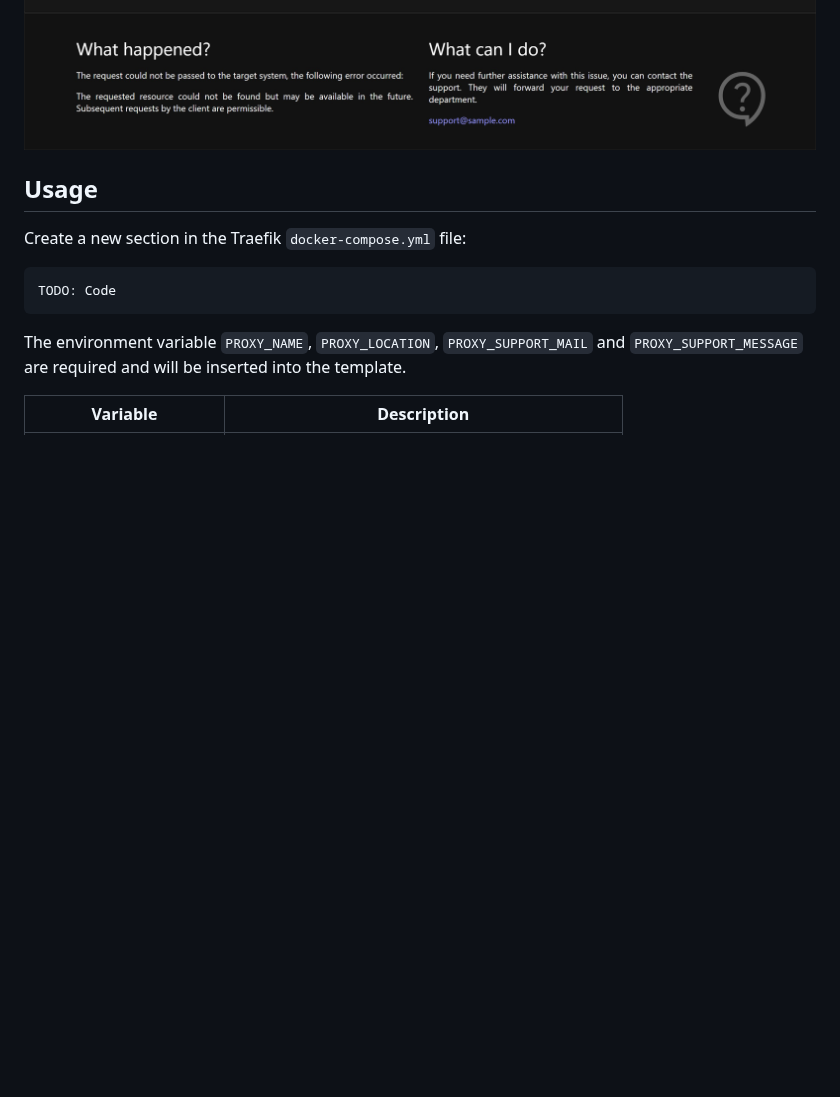
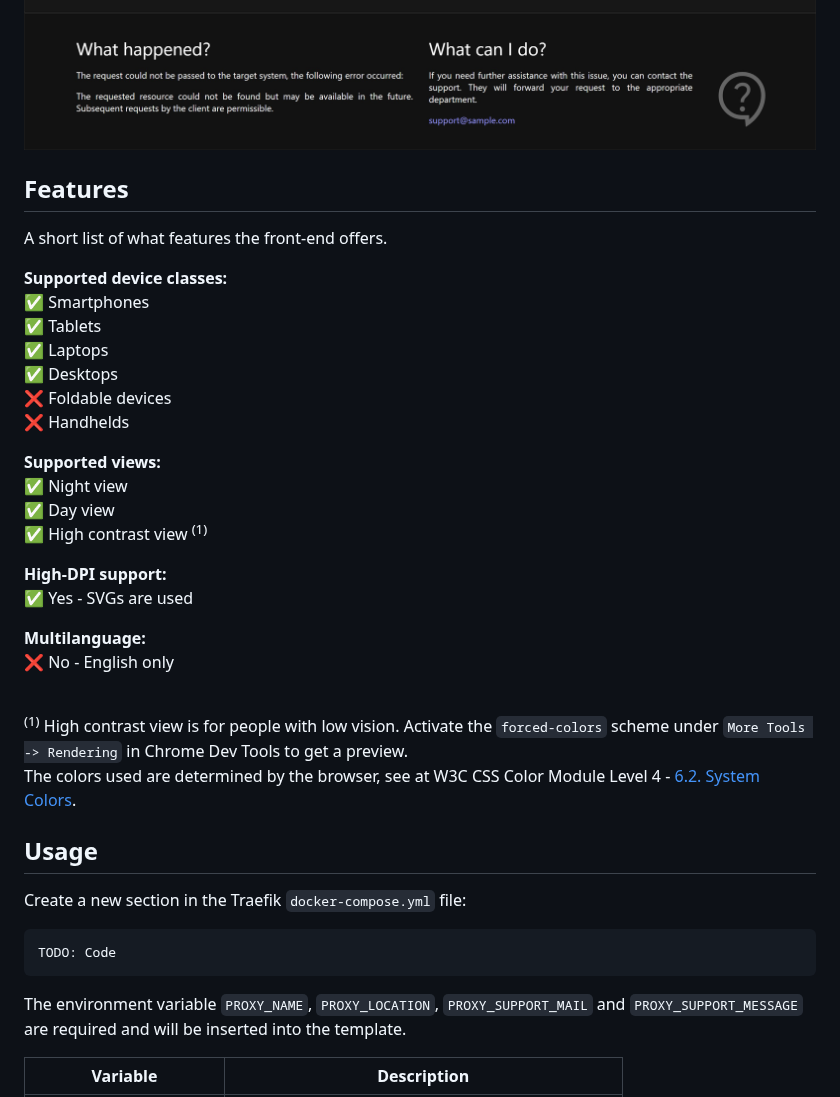
Before and after one commit to patbec/traefik-error-pages, a Markdown page: README.md, the part around the change. GitHub-like rendering; blank space fills up the shorter version.

Commit message:
Added features section.

```diff
--- a/README.md
+++ b/README.md
@@ -4,6 +4,35 @@ This project contains customizable error pages for the Traefik reverse proxy.
 
 ![Screenshot of a 404 error page](docs/screenshot-light.png#gh-light-mode-only)
 ![Screenshot of a 404 error page](docs/screenshot-dark.png#gh-dark-mode-only)
+
+## Features
+
+A short list of what features the front-end offers.
+
+<b>Supported device classes:</b><br>
+✅ Smartphones<br>
+✅ Tablets<br>
+✅ Laptops<br>
+✅ Desktops<br>
+❌ Foldable devices<br>
+❌ Handhelds<br>
+
+<b>Supported views:</b><br>
+✅ Night view<br>
+✅ Day view<br>
+✅ High contrast view <sup>(1)</sup>
+
+<b>High-DPI support:</b><br>
+✅ Yes - SVGs are used<br>
+
+<b>Multilanguage:</b><br>
+❌ No - English only<br>
+
+<br>
+
+<sup>(1)</sup>
+High contrast view is for people with low vision. Activate the `forced-colors` scheme under `More Tools -> Rendering` in Chrome Dev Tools to get a preview.<br>
+The colors used are determined by the browser, see at W3C CSS Color Module Level 4 - [6.2. System Colors](https://www.w3.org/TR/css-color-4/#css-system-colors).
 
 ## Usage
 
```
